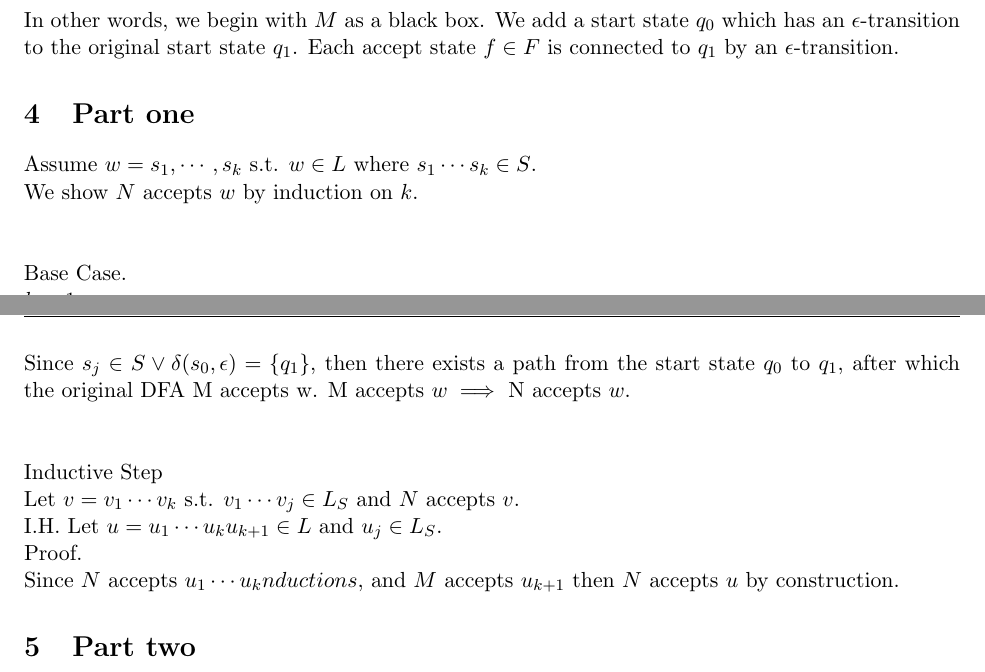
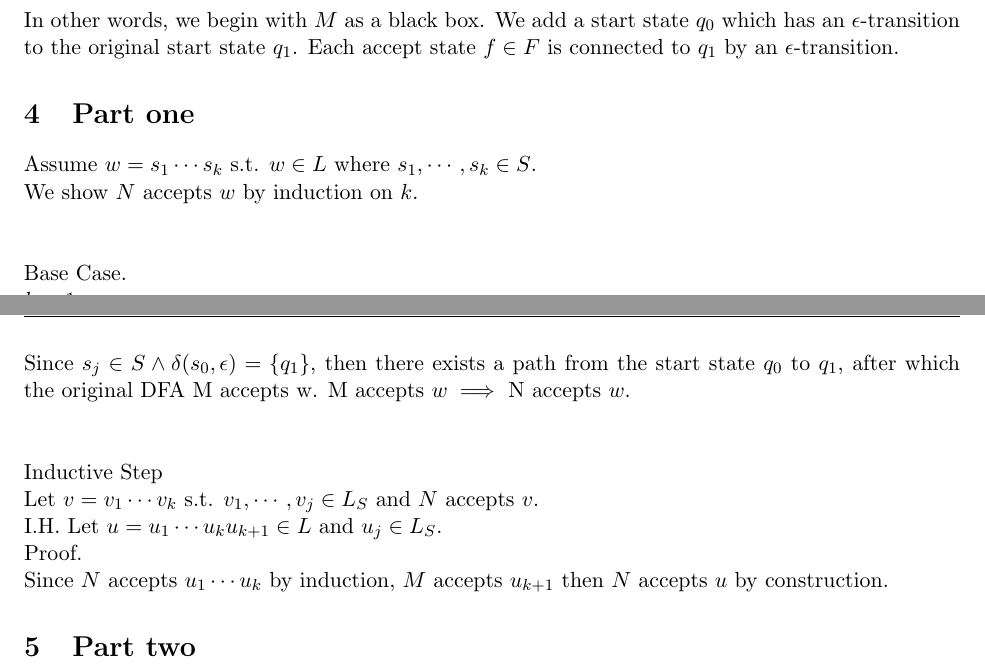
Before and after one commit to meliat329/cs335hw, a LaTeX problem sheet (h2.tex): two parts of pages 1 and 2 of 2, joined at a grey line, cut so that both start at the same text. Compiled offline with pdfLaTeX.

Commit message:
Add/remove commas

```diff
--- a/h2.tex
+++ b/h2.tex
@@ -151,7 +151,7 @@ $$
 
 \section{Part one}
 
-\noindent Assume $w = s_1, \cdots, s_k$ s.t. $w \in L$ where $s_1 \cdots s_k \in S$.
+\noindent Assume $w = s_1 \cdots s_k$ s.t. $w \in L$ where $s_1, \cdots , s_k \in S$.
 
 \noindent We show $N$ accepts $w$ by induction on $k$.
 
@@ -161,19 +161,19 @@ $\newline$
 
 \noindent $k = 1 \implies w = s_1$
 
-\noindent Since $s_j \in S \vee \delta(s_0, \epsilon) = \{ q_1 \}$, then there exists a path from the start state $q_0$ to $q_1$, after which the original DFA M accepts w. M accepts $w \implies$ N accepts $w$.
+\noindent Since $s_j \in S \wedge \delta(s_0, \epsilon) = \{ q_1 \}$, then there exists a path from the start state $q_0$ to $q_1$, after which the original DFA M accepts w. M accepts $w \implies$ N accepts $w$.
 
 $\newline$
 
 \noindent Inductive Step
 
-\noindent Let $v = v_1 \cdots v_k$ s.t. $v_1 \cdots v_j \in L_S$ and $N$ accepts $v$.
+\noindent Let $v = v_1 \cdots v_k$ s.t. $v_1, \cdots , v_j \in L_S$ and $N$ accepts $v$.
 
 \noindent I.H. Let $u = u_1 \cdots u_k u_{k + 1} \in L$ and $u_j \in L_S$.
 
 \noindent Proof.
 
-\noindent Since $N$ accepts $u_1 \cdots u_knductions, $ and $M$ accepts $u_{k + 1}$ then $N$ accepts $u$ by construction.
+\noindent Since $N$ accepts $u_1 \cdots u_k$ by induction, $M$ accepts $u_{k + 1}$ then $N$ accepts $u$ by construction.
 
 \section{Part two}
 
```
